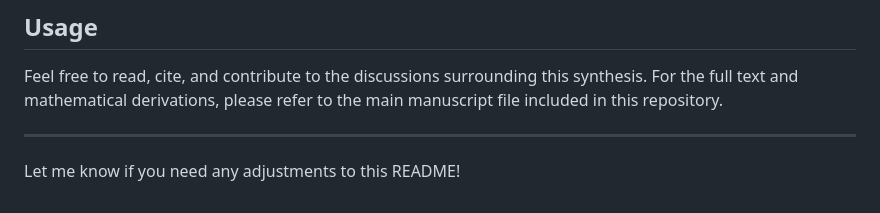
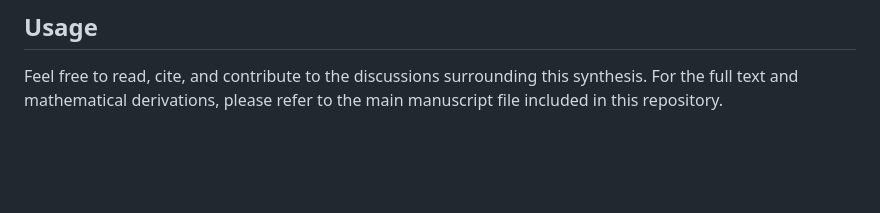
Before and after one commit to Samuelson777/The-Quest-for-Quantum-Gravity, a Markdown page: README.md, the part around the change. Drawn GitHub-style; blank space fills up the shorter version.

```diff
--- a/README.md
+++ b/README.md
@@ -35,7 +35,3 @@ Through combined advancements in deep-space cosmological observations tracking e
 
 ## Usage
 Feel free to read, cite, and contribute to the discussions surrounding this synthesis. For the full text and mathematical derivations, please refer to the main manuscript file included in this repository.
-
-***
-
-Let me know if you need any adjustments to this README!
```
